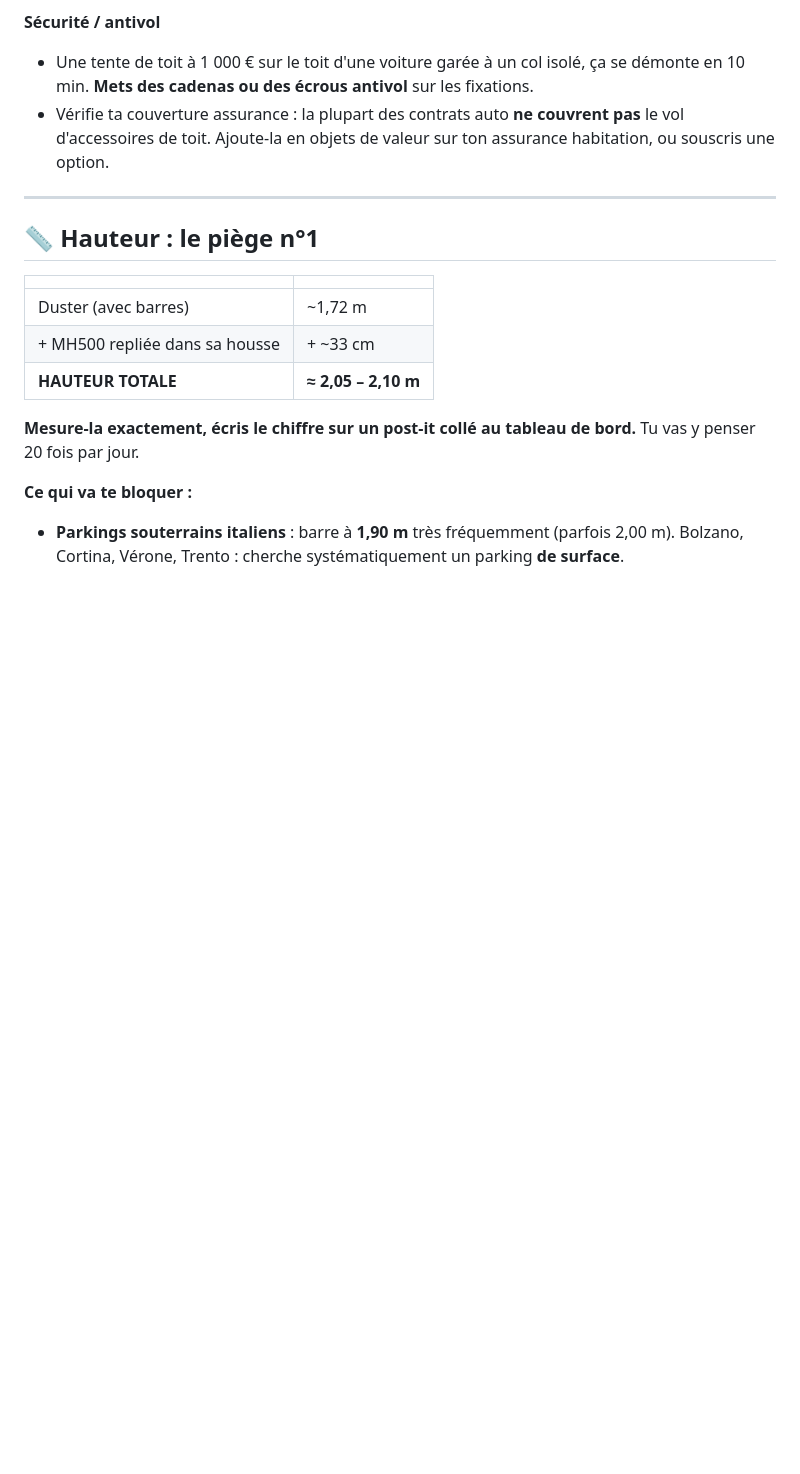
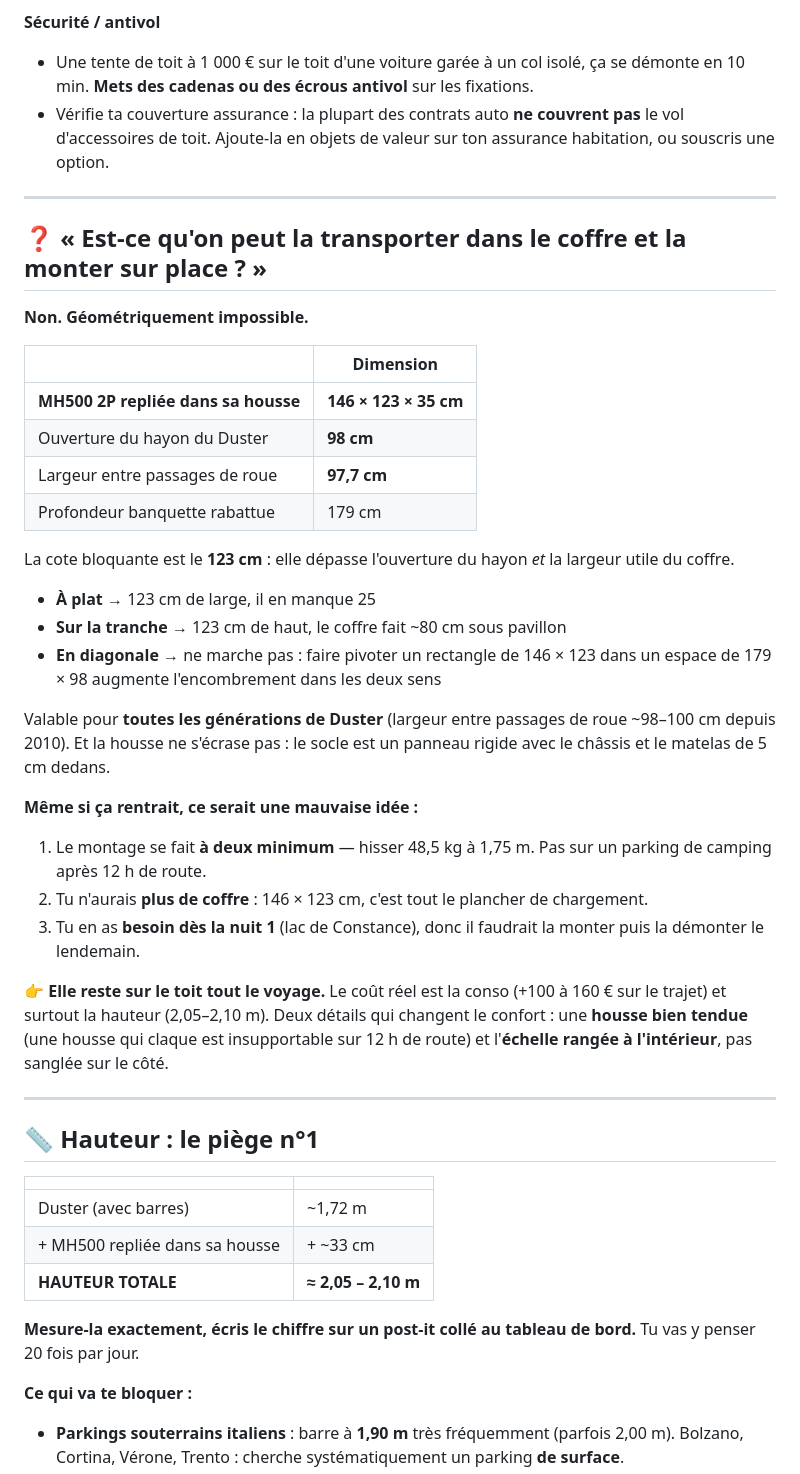
Before and after one commit to Alexis-merca/Claude_Projects, a Markdown page: dolomites-2026/05-vehicule-tente.md, the part around the change. GitHub-like rendering; blank space fills up the shorter version.

Commit message:
Add FAQ: the MH500 cannot be carried in the Duster boot
Packed cover is 146 x 123 x 35 cm against a 98 cm tailgate opening and
97.7 cm between the wheel arches. No orientation (flat, on edge, or
diagonal) fits, in any Duster generation. Documents why mounting on
arrival is not a workable plan and what the roof-mounted cost actually is.

Co-Authored-By: Claude Opus 5 <noreply@anthropic.com>
Claude-Session: https://claude.ai/code/session_01B1i7fcm7FWMAoPBZnoVvdz

```diff
--- a/dolomites-2026/05-vehicule-tente.md
+++ b/dolomites-2026/05-vehicule-tente.md
@@ -42,6 +42,34 @@
 **Sécurité / antivol**
 - Une tente de toit à 1 000 € sur le toit d'une voiture garée à un col isolé, ça se démonte en 10 min. **Mets des cadenas ou des écrous antivol** sur les fixations.
 - Vérifie ta couverture assurance : la plupart des contrats auto **ne couvrent pas** le vol d'accessoires de toit. Ajoute-la en objets de valeur sur ton assurance habitation, ou souscris une option.
+
+---
+
+## ❓ « Est-ce qu'on peut la transporter dans le coffre et la monter sur place ? »
+
+**Non. Géométriquement impossible.**
+
+| | Dimension |
+|---|---|
+| **MH500 2P repliée dans sa housse** | **146 × 123 × 35 cm** |
+| Ouverture du hayon du Duster | **98 cm** |
+| Largeur entre passages de roue | **97,7 cm** |
+| Profondeur banquette rabattue | 179 cm |
+
+La cote bloquante est le **123 cm** : elle dépasse l'ouverture du hayon *et* la largeur utile du coffre.
+
+- **À plat** → 123 cm de large, il en manque 25
+- **Sur la tranche** → 123 cm de haut, le coffre fait ~80 cm sous pavillon
+- **En diagonale** → ne marche pas : faire pivoter un rectangle de 146 × 123 dans un espace de 179 × 98 augmente l'encombrement dans les deux sens
+
+Valable pour **toutes les générations de Duster** (largeur entre passages de roue ~98–100 cm depuis 2010). Et la housse ne s'écrase pas : le socle est un panneau rigide avec le châssis et le matelas de 5 cm dedans.
+
+**Même si ça rentrait, ce serait une mauvaise idée :**
+1. Le montage se fait **à deux minimum** — hisser 48,5 kg à 1,75 m. Pas sur un parking de camping après 12 h de route.
+2. Tu n'aurais **plus de coffre** : 146 × 123 cm, c'est tout le plancher de chargement.
+3. Tu en as **besoin dès la nuit 1** (lac de Constance), donc il faudrait la monter puis la démonter le lendemain.
+
+👉 **Elle reste sur le toit tout le voyage.** Le coût réel est la conso (+100 à 160 € sur le trajet) et surtout la hauteur (2,05–2,10 m). Deux détails qui changent le confort : une **housse bien tendue** (une housse qui claque est insupportable sur 12 h de route) et l'**échelle rangée à l'intérieur**, pas sanglée sur le côté.
 
 ---
 
```
